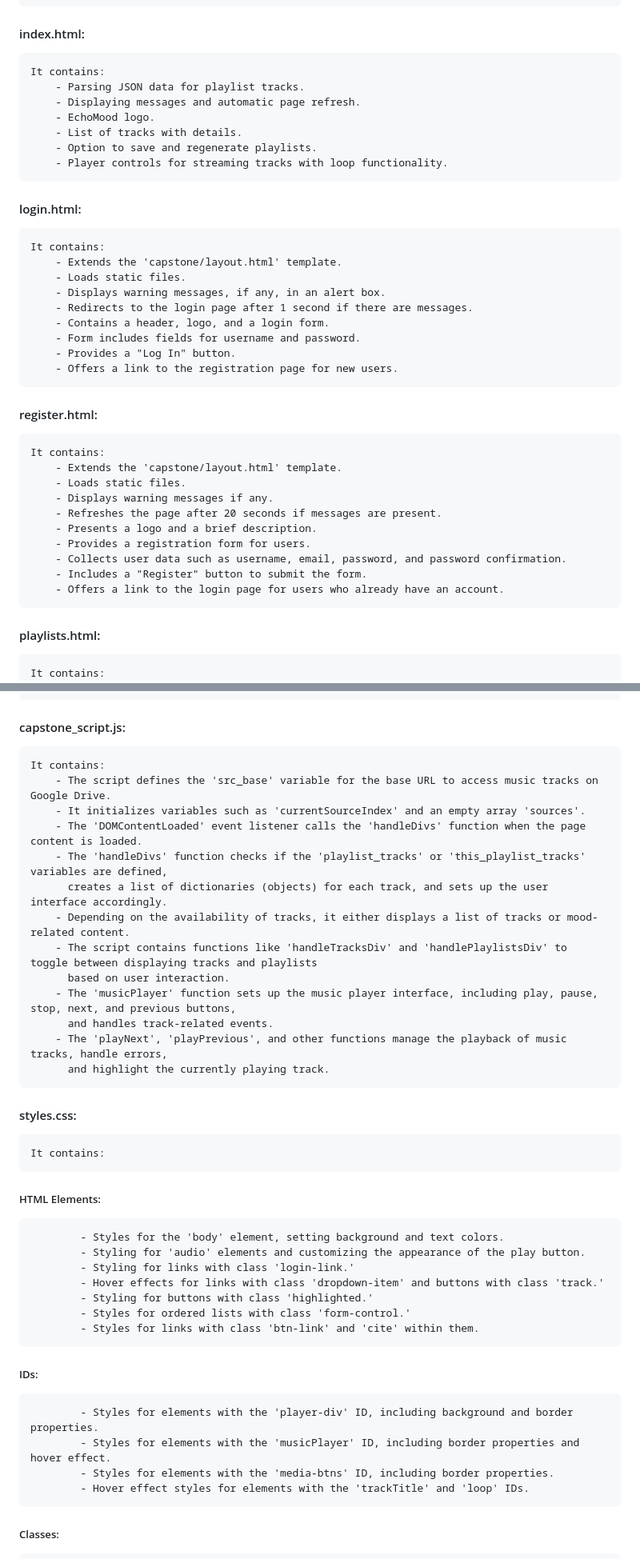
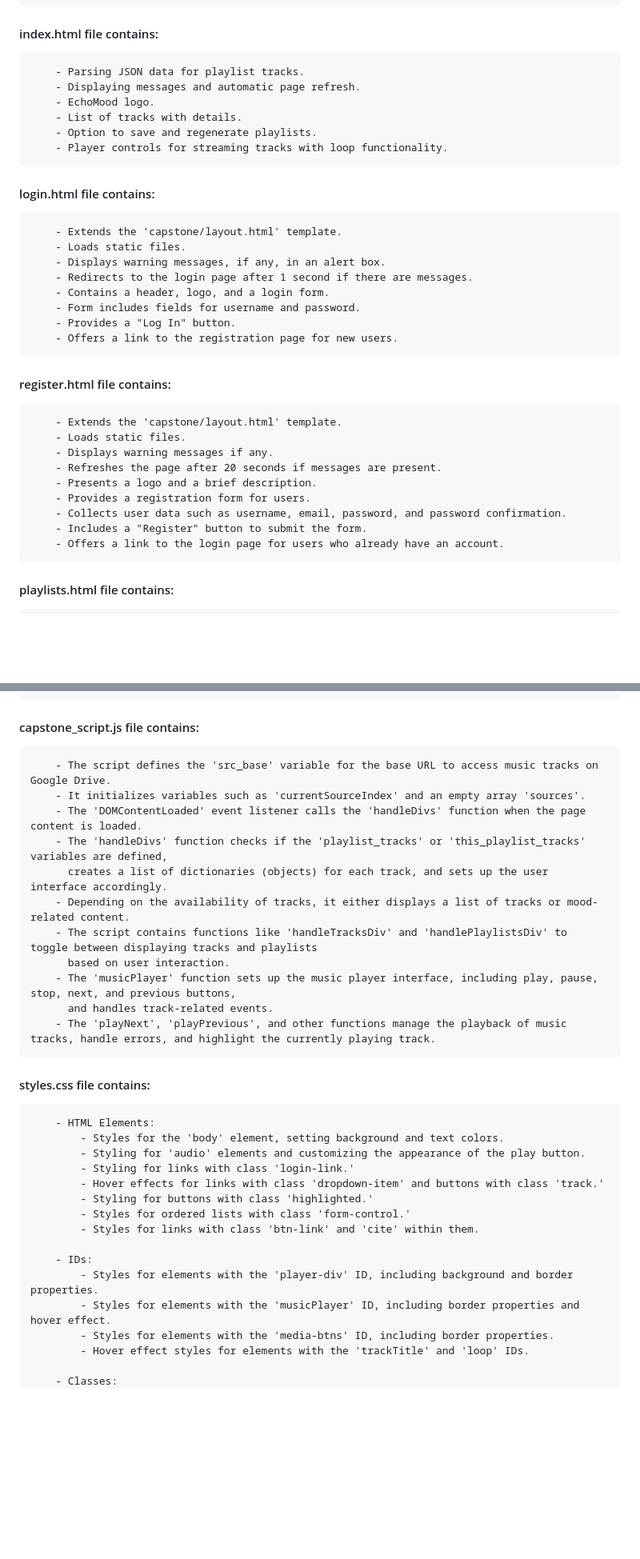
Before and after one commit to emads22/EchoMood, a Markdown page: README.md, 2 parts joined by grey strips. Shown at 80% size. GitHub-like rendering; blank space fills up the shorter version.

```diff
--- a/README.md
+++ b/README.md
@@ -149,9 +145,7 @@
         - Footer: Displays a copyright notice for EchoMood.
         - Bootstrap JavaScript: Includes Bootstrap JavaScript for enhanced functionality.
 
-####    index.html:
-
-    It contains:
+####    index.html file contains:
         - Parsing JSON data for playlist tracks.
         - Displaying messages and automatic page refresh.
         - EchoMood logo.
@@ -159,9 +153,7 @@
         - Option to save and regenerate playlists.
         - Player controls for streaming tracks with loop functionality.
 
-####    login.html:
-
-    It contains:
+####    login.html file contains:
         - Extends the 'capstone/layout.html' template.
         - Loads static files.
         - Displays warning messages, if any, in an alert box.
@@ -172,9 +164,7 @@
         - Offers a link to the registration page for new users.
 
 
-####    register.html:
-
-    It contains:
+####    register.html file contains:
         - Extends the 'capstone/layout.html' template.
         - Loads static files.
         - Displays warning messages if any.
@@ -185,9 +175,7 @@
         - Includes a "Register" button to submit the form.
         - Offers a link to the login page for users who already have an account.
 
-####    playlists.html:
-
-    It contains:
+####    playlists.html file contains:
         - Layout Inheritance: The HTML file extends a layout template ('capstone/layout.html').
         - Loading Static Resources: It loads static resources using {% load static %}.
         - Alert Messages: The file checks for alert messages and displays them if present, including a refresh meta tag.
@@ -203,9 +191,7 @@
         - No Playlists Message: If the user has no playlists, a message is displayed.
         - No Tracks Message: If a playlist has no tracks, a message is displayed.
 
-####    capstone_script.js:
-
-    It contains:
+####    capstone_script.js file contains:
         - The script defines the 'src_base' variable for the base URL to access music tracks on Google Drive.
         - It initializes variables such as 'currentSourceIndex' and an empty array 'sources'.
         - The 'DOMContentLoaded' event listener calls the 'handleDivs' function when the page content is loaded.
@@ -216,13 +202,10 @@
           based on user interaction.
         - The 'musicPlayer' function sets up the music player interface, including play, pause, stop, next, and previous buttons,
           and handles track-related events.
-        - The 'playNext', 'playPrevious', and other functions manage the playback of music tracks, handle errors,
-          and highlight the currently playing track.
+        - The 'playNext', 'playPrevious', and other functions manage the playback of music tracks, handle errors, and highlight the currently playing track.
 
-####    styles.css:
-
-    It contains:
-#####   HTML Elements:
+####    styles.css file contains:
+        - HTML Elements:
             - Styles for the 'body' element, setting background and text colors.
             - Styling for 'audio' elements and customizing the appearance of the play button.
             - Styling for links with class 'login-link.'
@@ -231,13 +214,13 @@
             - Styles for ordered lists with class 'form-control.'
             - Styles for links with class 'btn-link' and 'cite' within them.
 
-#####   IDs:
+        - IDs:
             - Styles for elements with the 'player-div' ID, including background and border properties.
             - Styles for elements with the 'musicPlayer' ID, including border properties and hover effect.
             - Styles for elements with the 'media-btns' ID, including border properties.
             - Hover effect styles for elements with the 'trackTitle' and 'loop' IDs.
 
-#####   Classes:
+        - Classes:
             - Background color styles for elements with classes 'bg-navbar,' 'dropdown-menu,' and 'track.'
             - Styles for 'container-fluid' class.
             - Margin and width styles for elements with classes 'home-icon' and 'small-logo.'
```
Also changed, not shown: other parts of README.md (+21 -39 lines).
